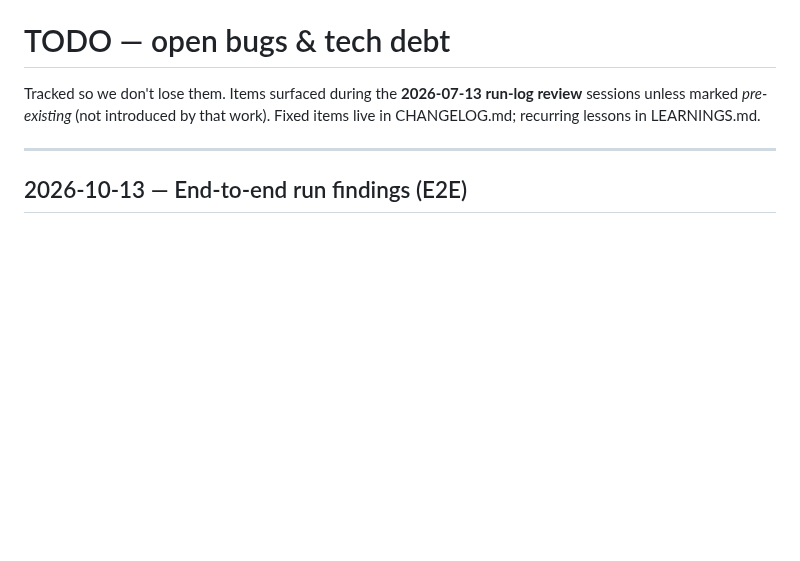
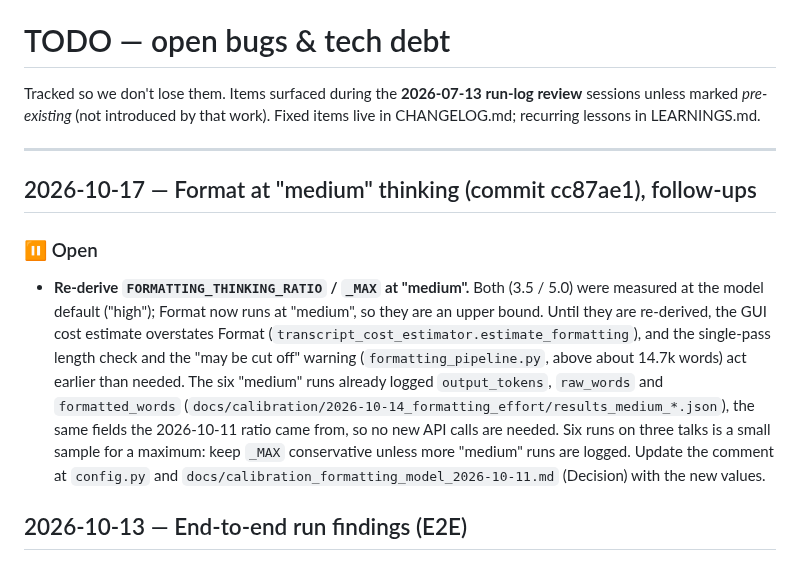
Before and after one commit to dbgnvan2/trans-summary, a Markdown page: TODO.md, the part around the change. Rendered like a GitHub page; blank space fills up the shorter version.

Commit message:
docs(todo): re-derive FORMATTING_THINKING_RATIO at "medium"
FORMATTING_EFFORT moved to "medium" in cc87ae1; the ratio (3.5) and maximum (5.0)
were measured at "high" and are now an upper bound. Record the follow-up and the
existing data it can be derived from (no new API calls).

Co-Authored-By: Claude Opus 5.5 <noreply@anthropic.com>

```diff
--- a/TODO.md
+++ b/TODO.md
@@ -5,6 +5,21 @@ review** sessions unless marked *pre-existing* (not introduced by that work).
 Fixed items live in CHANGELOG.md; recurring lessons in LEARNINGS.md.
 
 ---
+
+## 2026-10-17 — Format at "medium" thinking (commit cc87ae1), follow-ups
+
+### ⏸ Open
+- **Re-derive `FORMATTING_THINKING_RATIO` / `_MAX` at "medium".** Both (3.5 / 5.0) were
+  measured at the model default ("high"); Format now runs at "medium", so they are an
+  upper bound. Until they are re-derived, the GUI cost estimate overstates Format
+  (`transcript_cost_estimator.estimate_formatting`), and the single-pass length check and
+  the "may be cut off" warning (`formatting_pipeline.py`, above about 14.7k words) act
+  earlier than needed. The six "medium" runs already logged `output_tokens`, `raw_words`
+  and `formatted_words` (`docs/calibration/2026-10-14_formatting_effort/results_medium_*.json`),
+  the same fields the 2026-10-11 ratio came from, so no new API calls are needed. Six runs
+  on three talks is a small sample for a maximum: keep `_MAX` conservative unless more
+  "medium" runs are logged. Update the comment at `config.py` and
+  `docs/calibration_formatting_model_2026-10-11.md` (Decision) with the new values.
 
 ## 2026-10-13 — End-to-end run findings (E2E)
 
```
